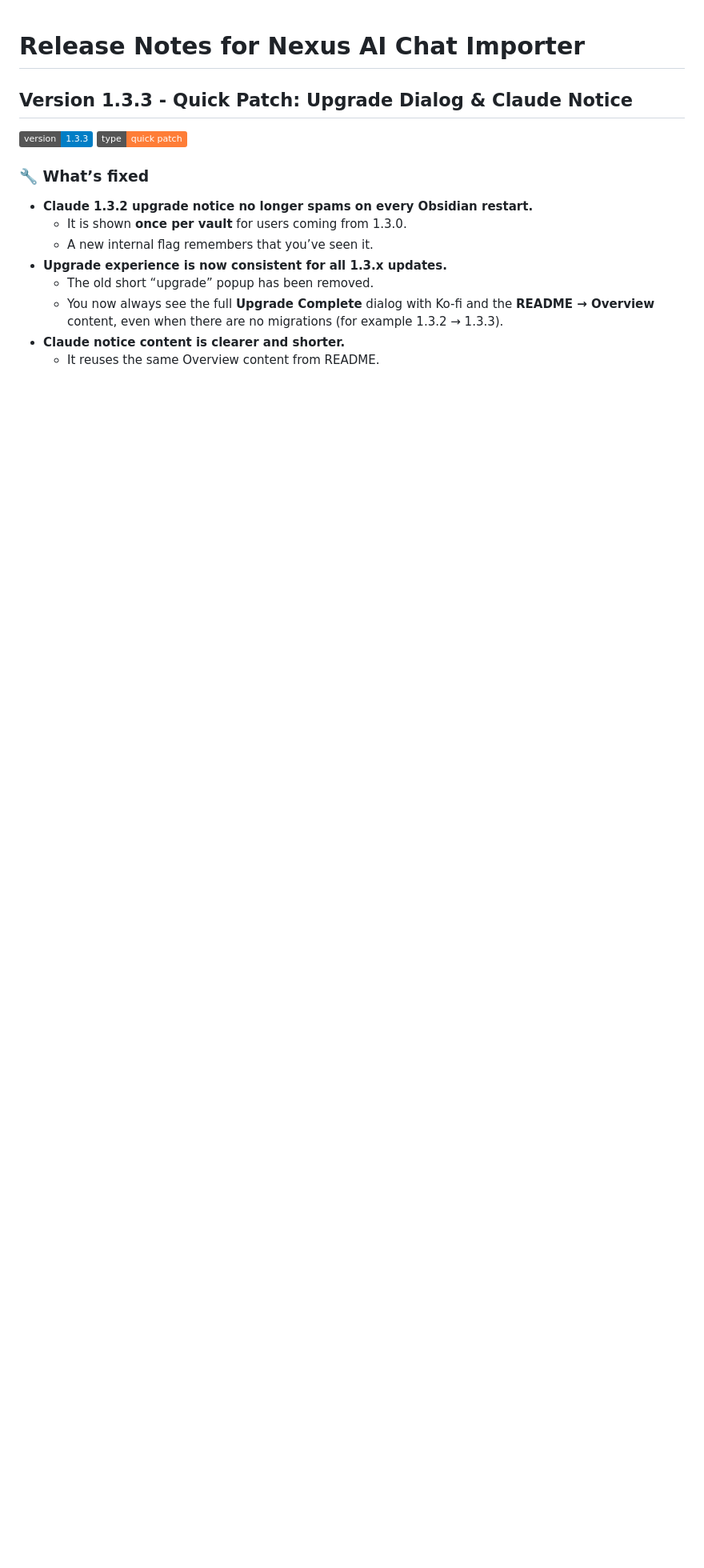
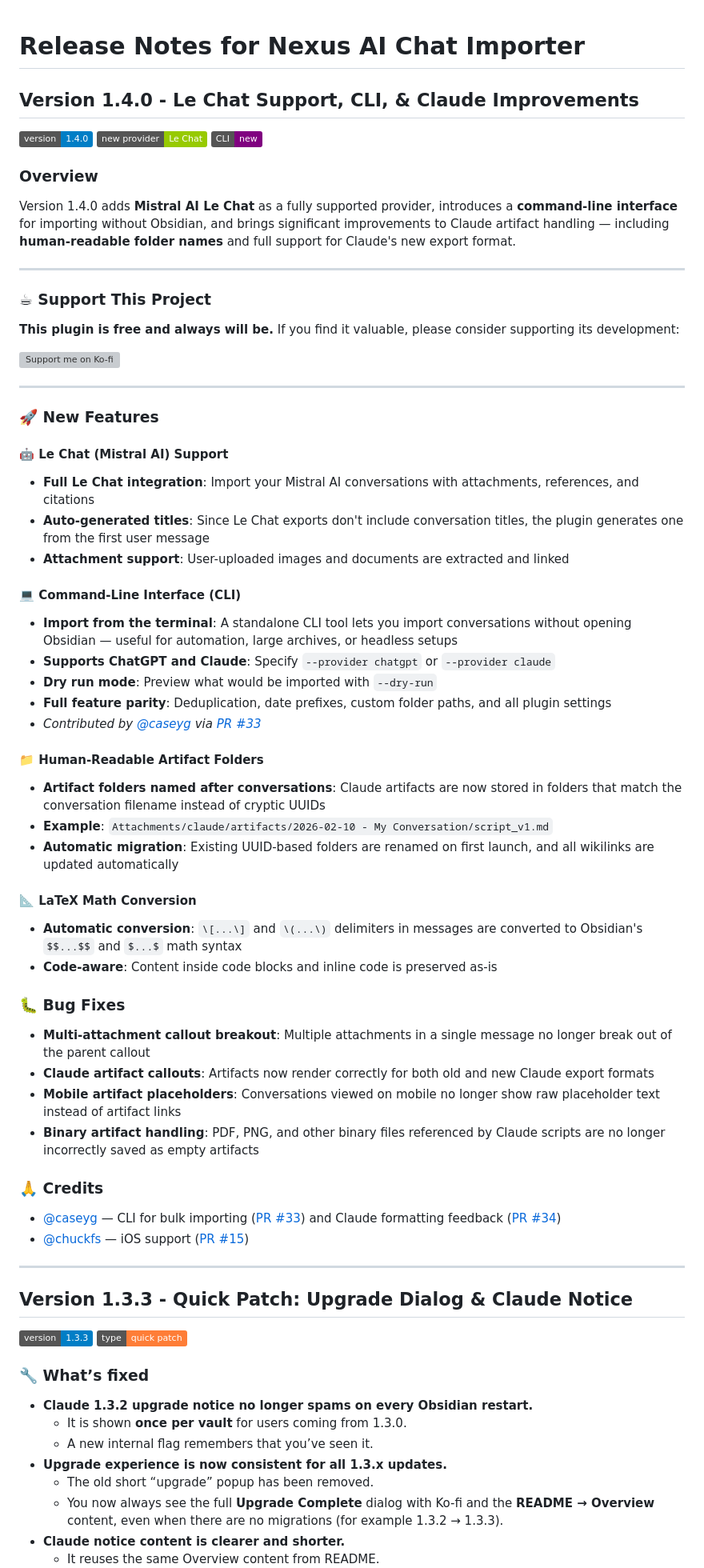
Before and after one commit to Superkikim/nexus-ai-chat-importer, a Markdown page: RELEASE_NOTES.md, the part around the change. Shown at 80% size. Drawn GitHub-style; badges without logos; blank space fills up the shorter version; grey boxes are pictures that could not be loaded.

```diff
--- a/RELEASE_NOTES.md
+++ b/RELEASE_NOTES.md
@@ -1,4 +1,59 @@
 # Release Notes for Nexus AI Chat Importer
+
+## Version 1.4.0 - Le Chat Support, CLI, & Claude Improvements
+
+![Version](https://img.shields.io/badge/version-1.4.0-blue) ![New Provider](https://img.shields.io/badge/new_provider-Le_Chat-green) ![CLI](https://img.shields.io/badge/CLI-new-purple)
+
+### Overview
+
+Version 1.4.0 adds **Mistral AI Le Chat** as a fully supported provider, introduces a **command-line interface** for importing without Obsidian, and brings significant improvements to Claude artifact handling — including **human-readable folder names** and full support for Claude's new export format.
+
+---
+
+### ☕ Support This Project
+
+**This plugin is free and always will be.** If you find it valuable, please consider supporting its development:
+
+[![Support me on Ko-fi](https://ko-fi.com/img/githubbutton_sm.svg)](https://ko-fi.com/nexusplugins)
+
+---
+
+### 🚀 New Features
+
+#### 🤖 Le Chat (Mistral AI) Support
+- **Full Le Chat integration**: Import your Mistral AI conversations with attachments, references, and citations
+- **Auto-generated titles**: Since Le Chat exports don't include conversation titles, the plugin generates one from the first user message
+- **Attachment support**: User-uploaded images and documents are extracted and linked
+
+#### 💻 Command-Line Interface (CLI)
+- **Import from the terminal**: A standalone CLI tool lets you import conversations without opening Obsidian — useful for automation, large archives, or headless setups
+- **Supports ChatGPT and Claude**: Specify `--provider chatgpt` or `--provider claude`
+- **Dry run mode**: Preview what would be imported with `--dry-run`
+- **Full feature parity**: Deduplication, date prefixes, custom folder paths, and all plugin settings
+- *Contributed by [@caseyg](https://github.com/caseyg) via [PR #33](https://github.com/Superkikim/nexus-ai-chat-importer/pull/33)*
+
+#### 📁 Human-Readable Artifact Folders
+- **Artifact folders named after conversations**: Claude artifacts are now stored in folders that match the conversation filename instead of cryptic UUIDs
+- **Example**: `Attachments/claude/artifacts/2026-02-10 - My Conversation/script_v1.md`
+- **Automatic migration**: Existing UUID-based folders are renamed on first launch, and all wikilinks are updated automatically
+
+#### 📐 LaTeX Math Conversion
+- **Automatic conversion**: `\[...\]` and `\(...\)` delimiters in messages are converted to Obsidian's `$$...$$` and `$...$` math syntax
+- **Code-aware**: Content inside code blocks and inline code is preserved as-is
+
+### 🐛 Bug Fixes
+
+- **Multi-attachment callout breakout**: Multiple attachments in a single message no longer break out of the parent callout
+- **Claude artifact callouts**: Artifacts now render correctly for both old and new Claude export formats
+- **Mobile artifact placeholders**: Conversations viewed on mobile no longer show raw placeholder text instead of artifact links
+- **Binary artifact handling**: PDF, PNG, and other binary files referenced by Claude scripts are no longer incorrectly saved as empty artifacts
+
+### 🙏 Credits
+
+- [@caseyg](https://github.com/caseyg) — CLI for bulk importing ([PR #33](https://github.com/Superkikim/nexus-ai-chat-importer/pull/33)) and Claude formatting feedback ([PR #34](https://github.com/Superkikim/nexus-ai-chat-importer/pull/34))
+- [@chuckfs](https://github.com/chuckfs) — iOS support ([PR #15](https://github.com/Superkikim/nexus-ai-chat-importer/pull/15))
+
+---
 
 ## Version 1.3.3 - Quick Patch: Upgrade Dialog & Claude Notice
 
```
Also changed, not shown: README.md (+64 -5 lines).
